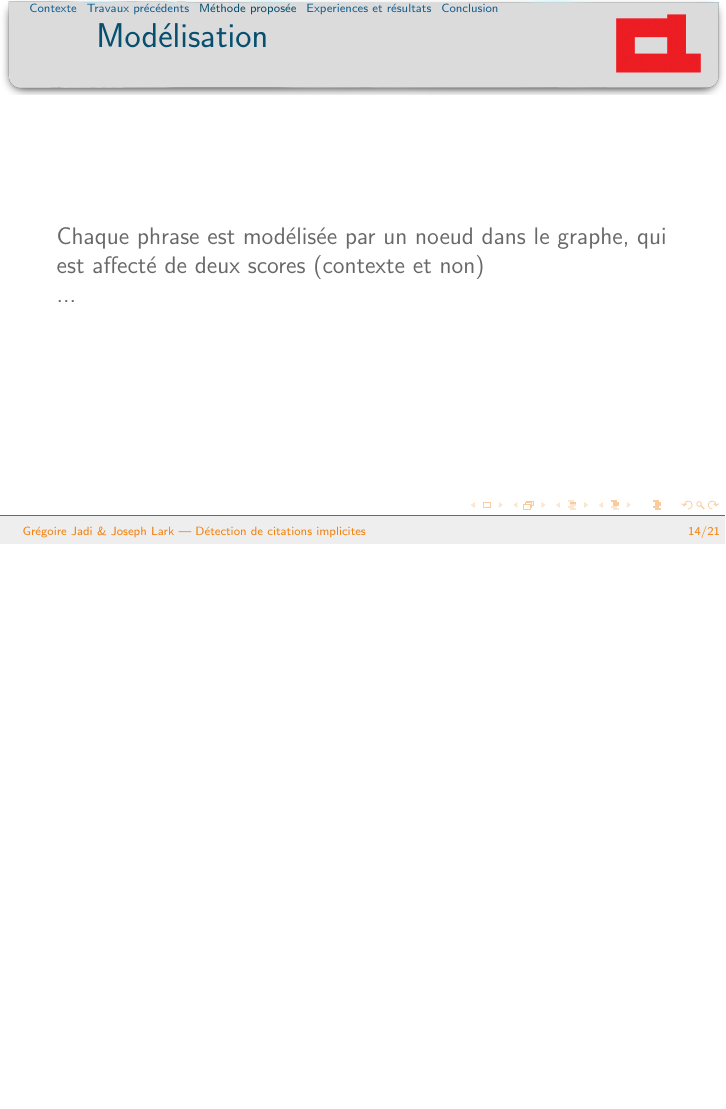
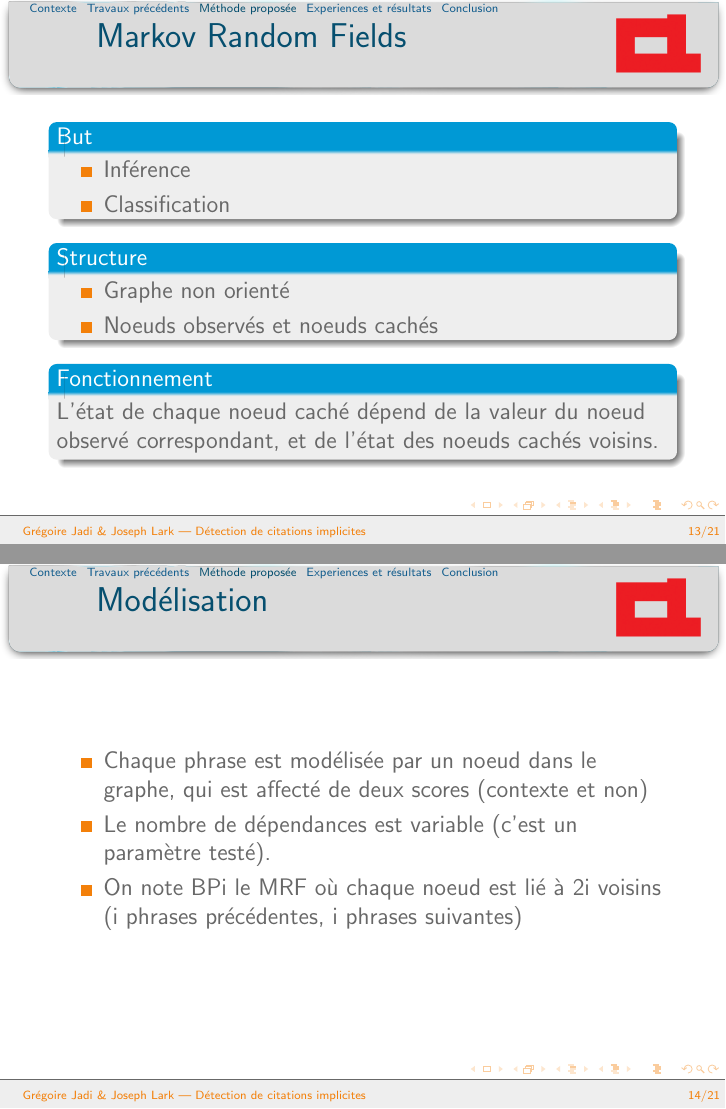
Before and after one commit to daimrod/prez-corpus-and-method-exp, LaTeX slides (tex/pres.tex): page 14 of 21 before the commit and pages 13 and 14 of 21 after it, the two joined at a grey line, the shorter picture padded with empty space. Compiled offline with pdfLaTeX.

Commit message:
mrf & method explanations not finished

```diff
--- a/tex/pres.tex
+++ b/tex/pres.tex
@@ -18,7 +18,7 @@
 
 
 \title{Détection de citations implicites}
-\subtitle{tralala}
+\subtitle{Article de V. Qazvinian \& D. Radev (ACL 2010)}
 \author{Grégoire Jadi \& Joseph Lark}
 %\date{September 6th 2006}
 
@@ -156,10 +144,34 @@
 \end{frame}
 
 \begin{frame}
+  \frametitle{Markov Random Fields}
+  \begin{block}{But}
+  \begin{itemize}
+   \item Inférence
+   \item Classification
+  \end{itemize}
+  \end{block}
+
+  \begin{block}{Structure}
+  \begin{itemize}
+   \item Graphe non orienté
+   \item Noeuds observés et noeuds cachés
+  \end{itemize}
+  \end{block}
+
+  \begin{block}{Fonctionnement}
+  L'état de chaque noeud caché dépend de la valeur du noeud observé correspondant,
+  et de l'état des noeuds cachés voisins.
+  \end{block}
+\end{frame}
+
+\begin{frame}
   \frametitle{Modélisation}
-  Chaque phrase est modélisée par un noeud dans le graphe, qui est affecté de deux scores (contexte et non)
-
-  ...
+  \begin{itemize}
+   \item Chaque phrase est modélisée par un noeud dans le graphe, qui est affecté de deux scores (contexte et non)
+   \item Le nombre de dépendances est variable (c'est un paramètre testé).
+   \item On note BPi le MRF où chaque noeud est lié à 2i voisins (i phrases précédentes, i phrases suivantes)
+  \end{itemize}
 \end{frame}
 
 \begin{frame}
```
Also changed, not shown: tex/pres.tex (18 more changed lines).
